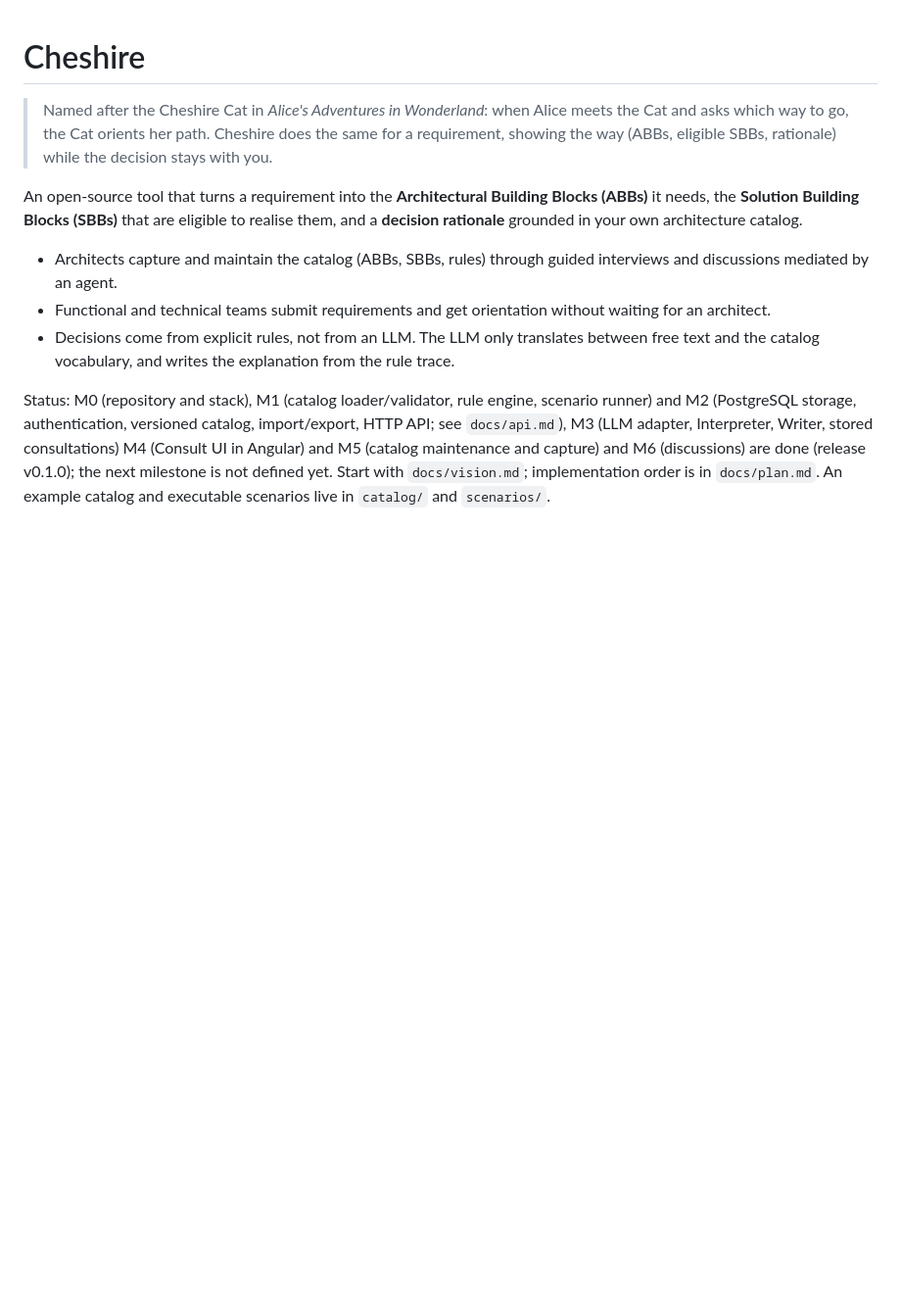
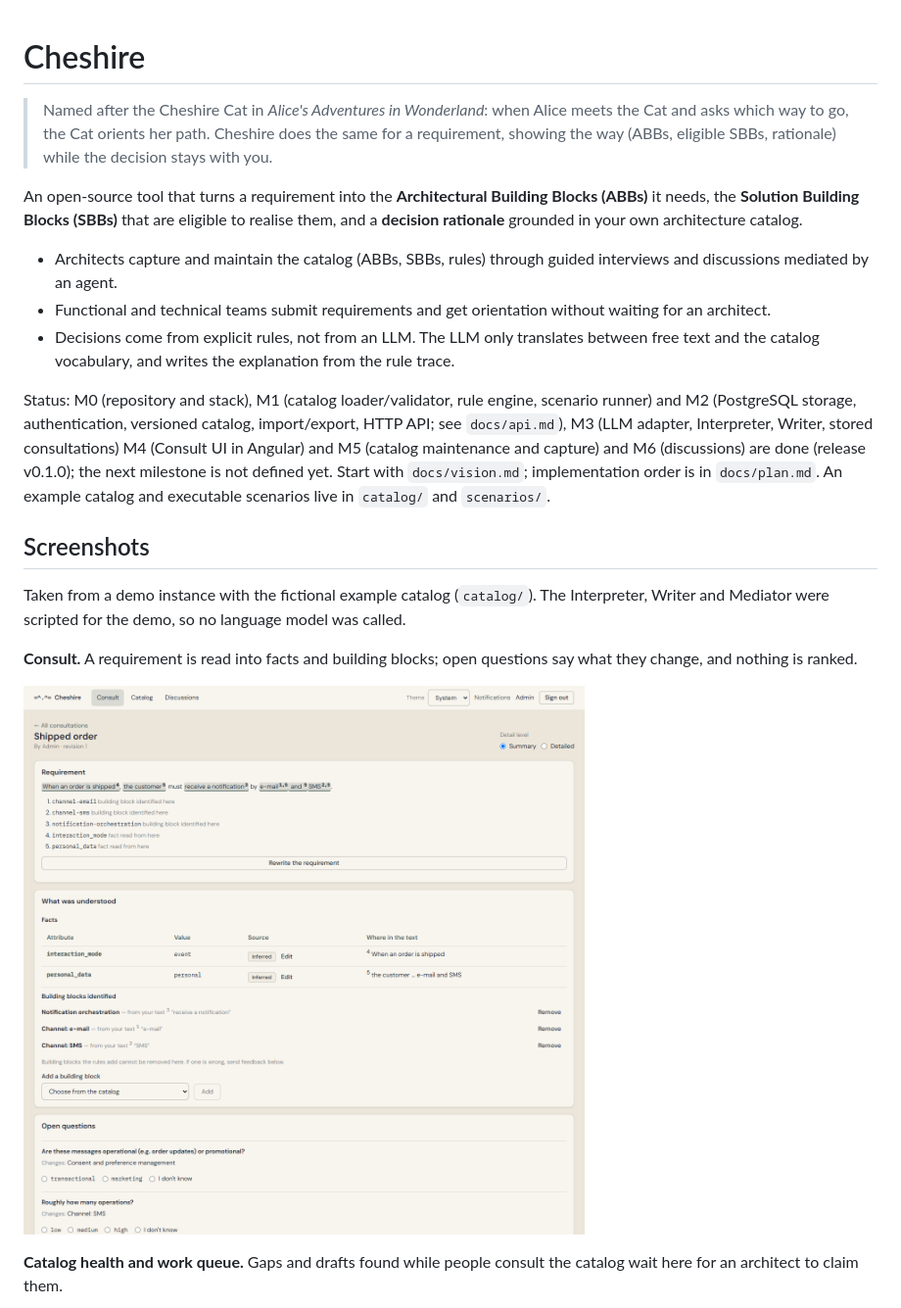
Before and after one commit to jnascimentogcc/cheshire, a Markdown page: README.md, the part around one of its changes. Shown at 98% size. GitHub-like rendering; pictures changed too: docs/images/consult-result.png (added); blank space fills up the shorter version.

```diff
--- a/README.md
+++ b/README.md
@@ -23,3 +23,17 @@ scenario runner) and M2 (PostgreSQL storage, authentication, versioned catalog,
 HTTP API; see `docs/api.md`), M3 (LLM adapter, Interpreter, Writer, stored
 consultations) M4 (Consult UI in Angular) and M5 (catalog maintenance and capture) and M6 (discussions) are done (release v0.1.0); the next milestone is not defined yet. Start with `docs/vision.md`; implementation order is in `docs/plan.md`. An example catalog
 and executable scenarios live in `catalog/` and `scenarios/`.
+
+## Screenshots
+
+Taken from a demo instance with the fictional example catalog (`catalog/`). The Interpreter,
+Writer and Mediator were scripted for the demo, so no language model was called.
+
+**Consult.** A requirement is read into facts and building blocks; open questions say what they
+change, and nothing is ranked.
+
+![A consultation: the requirement with the understood parts marked, the facts, the building blocks identified and the open questions](docs/images/consult-result.png)
+
+**Catalog health and work queue.** Gaps and drafts found while people consult the catalog wait
+here for an architect to claim them.
+
```
Also changed, not shown: other parts of README.md (+16 -0 lines), docs/images/catalog-home.png (added), docs/images/catalog-item.png (added), docs/images/discussion.png (added), docs/images/rule-editor.png (added), 2 other files.
